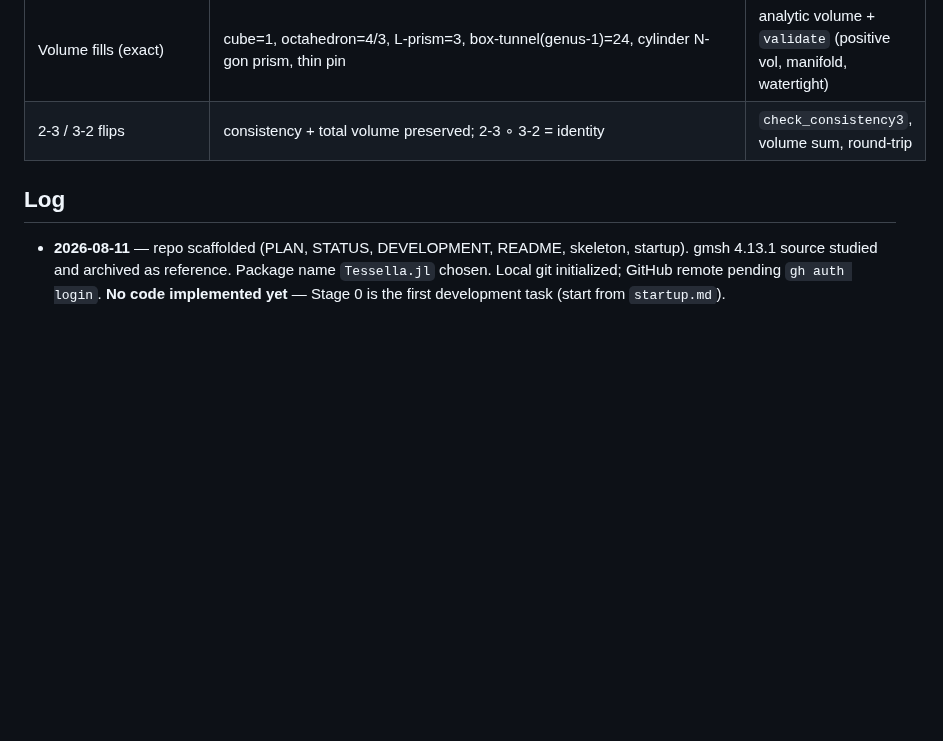
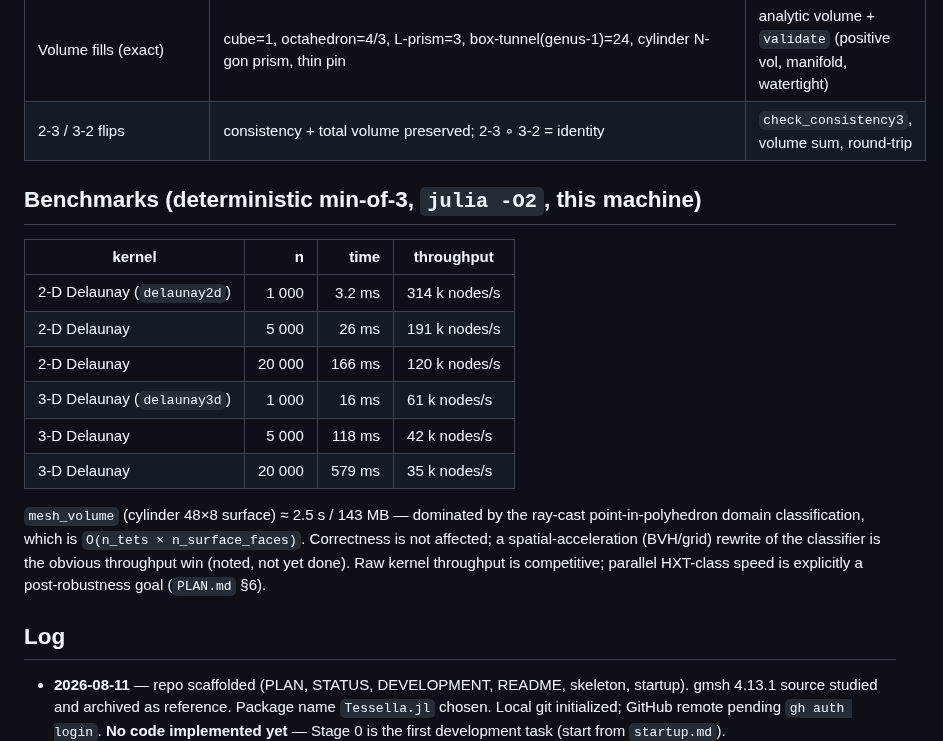
Before and after one commit to jake-w-liu/Tessella.jl, a Markdown page: STATUS.md, the part around the change. Rendered like a GitHub page; blank space fills up the shorter version.

Commit message:
docs: record kernel benchmarks in STATUS (closes 'benchmarks recorded' gate)
2-D Delaunay 120-314 k nodes/s; 3-D Delaunay 35-61 k nodes/s (deterministic
min-of-3, -O2). Noted mesh_volume's ray-cast domain classifier as the
O(n_tets × n_surface_faces) throughput bottleneck (correctness unaffected; spatial
acceleration is the obvious future win).

```diff
--- a/STATUS.md
+++ b/STATUS.md
@@ -74,6 +74,24 @@ pin/case/air.
 | ENC-COAX (real `.geo` scale) | air/case/coax-pin (R 0.8 mm × L 159 mm, aspect ≈199) — `tets_per_region` all > 0, every region validated, `tetrahedralize_multi` | per-region tet count > 0 (anti-false-positive), exact box volumes, thin-pin fill |
 | Volume fills (exact) | cube=1, octahedron=4/3, L-prism=3, box-tunnel(genus-1)=24, cylinder N-gon prism, thin pin | analytic volume + `validate` (positive vol, manifold, watertight) |
 | 2-3 / 3-2 flips | consistency + total volume preserved; 2-3 ∘ 3-2 = identity | `check_consistency3`, volume sum, round-trip |
+
+## Benchmarks (deterministic min-of-3, `julia -O2`, this machine)
+
+| kernel | n | time | throughput |
+|---|---:|---:|---|
+| 2-D Delaunay (`delaunay2d`) | 1 000 | 3.2 ms | 314 k nodes/s |
+| 2-D Delaunay | 5 000 | 26 ms | 191 k nodes/s |
+| 2-D Delaunay | 20 000 | 166 ms | 120 k nodes/s |
+| 3-D Delaunay (`delaunay3d`) | 1 000 | 16 ms | 61 k nodes/s |
+| 3-D Delaunay | 5 000 | 118 ms | 42 k nodes/s |
+| 3-D Delaunay | 20 000 | 579 ms | 35 k nodes/s |
+
+`mesh_volume` (cylinder 48×8 surface) ≈ 2.5 s / 143 MB — dominated by the ray-cast
+point-in-polyhedron domain classification, which is `O(n_tets × n_surface_faces)`.
+Correctness is not affected; a spatial-acceleration (BVH/grid) rewrite of the
+classifier is the obvious throughput win (noted, not yet done). Raw kernel
+throughput is competitive; parallel HXT-class speed is explicitly a
+post-robustness goal (`PLAN.md` §6).
 
 ## Log
 
```
